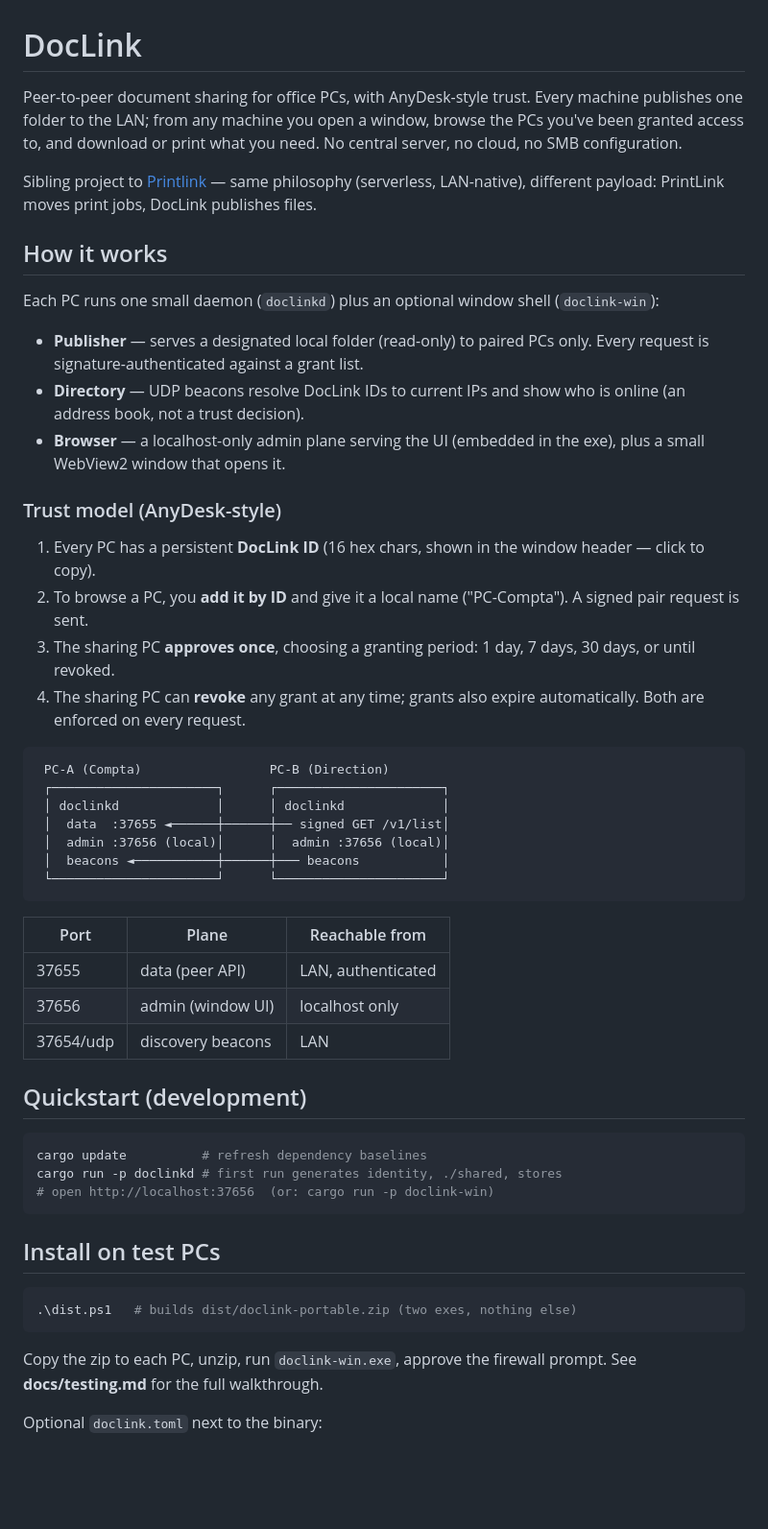
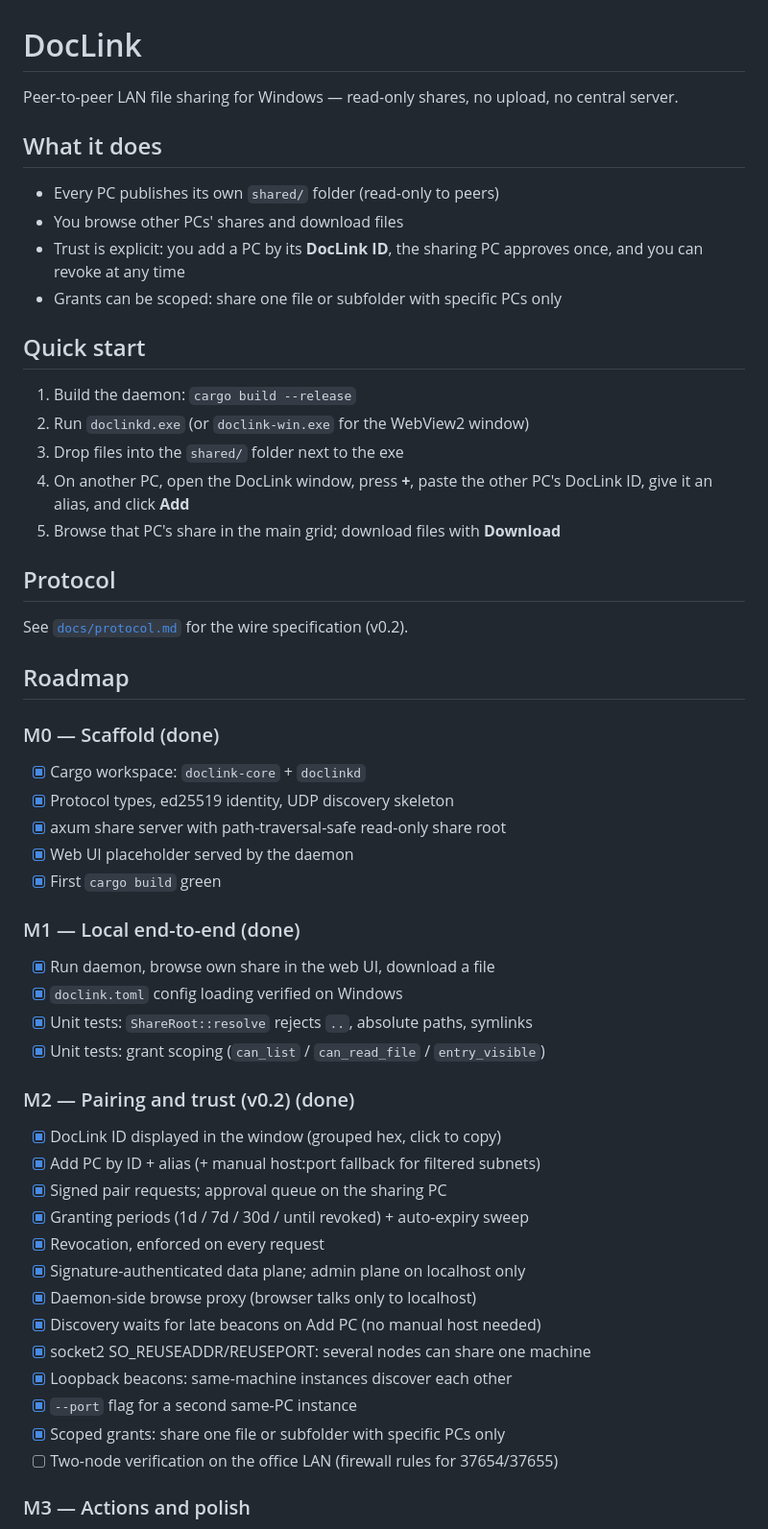
Before and after one commit to najm07/DocLink, a Markdown page: README.md, the part around one of its changes. Shown at 96% size. Drawn GitHub-style; blank space fills up the shorter version.

Commit message:
Add a full roadmap to README.md including the new Discovery mode (M5)

````diff
--- a/README.md
+++ b/README.md
@@ -1,69 +1,58 @@
 # DocLink
 
-Peer-to-peer document sharing for office PCs, with AnyDesk-style trust.
-Every machine publishes one folder to the LAN; from any machine you open a
-window, browse the PCs you've been granted access to, and download or print
-what you need. No central server, no cloud, no SMB configuration.
+Peer-to-peer LAN file sharing for Windows — read-only shares, no upload, no central server.
 
-Sibling project to [Printlink](https://github.com/najm07/Printlink) — same
-philosophy (serverless, LAN-native), different payload: PrintLink moves
-print jobs, DocLink publishes files.
+## What it does
 
-## How it works
+- Every PC publishes its own `shared/` folder (read-only to peers)
+- You browse other PCs' shares and download files
+- Trust is explicit: you add a PC by its **DocLink ID**, the sharing PC approves once, and you can revoke at any time
+- Grants can be scoped: share one file or subfolder with specific PCs only
 
-Each PC runs one small daemon (`doclinkd`) plus an optional window shell
-(`doclink-win`):
+## Quick start
 
-- **Publisher** — serves a designated local folder (read-only) to paired
-  PCs only. Every request is signature-authenticated against a grant list.
-- **Directory** — UDP beacons resolve DocLink IDs to current IPs and show
-  who is online (an address book, not a trust decision).
-- **Browser** — a localhost-only admin plane serving the UI (embedded in
-  the exe), plus a small WebView2 window that opens it.
+1. Build the daemon: `cargo build --release`
+2. Run `doclinkd.exe` (or `doclink-win.exe` for the WebView2 window)
+3. Drop files into the `shared/` folder next to the exe
+4. On another PC, open the DocLink window, press **+**, paste the other PC's DocLink ID, give it an alias, and click **Add**
+5. Browse that PC's share in the main grid; download files with **Download**
 
-### Trust model (AnyDesk-style)
+## Protocol
 
-1. Every PC has a persistent **DocLink ID** (16 hex chars, shown in the
-   window header — click to copy).
-2. To browse a PC, you **add it by ID** and give it a local name
-   ("PC-Compta"). A signed pair request is sent.
-3. The sharing PC **approves once**, choosing a granting period:
-   1 day, 7 days, 30 days, or until revoked.
-4. The sharing PC can **revoke** any grant at any time; grants also
-   expire automatically. Both are enforced on every request.
+See [`docs/protocol.md`](docs/protocol.md) for the wire specification (v0.2).
 
-```
- PC-A (Compta)                 PC-B (Direction)
- ┌──────────────────────┐      ┌──────────────────────┐
- │ doclinkd             │      │ doclinkd             │
- │  data  :37655 ◄──────┼──────┼── signed GET /v1/list│
- │  admin :37656 (local)│      │  admin :37656 (local)│
- │  beacons ◄───────────┼──────┼─── beacons           │
- └──────────────────────┘      └──────────────────────┘
-```
+## Roadmap
 
-| Port | Plane | Reachable from |
-|---|---|---|
-| 37655 | data (peer API) | LAN, authenticated |
-| 37656 | admin (window UI) | localhost only |
-| 37654/udp | discovery beacons | LAN |
+### M0 — Scaffold (done)
 
-## Quickstart (development)
+- [x] Cargo workspace: `doclink-core` + `doclinkd`
+- [x] Protocol types, ed25519 identity, UDP discovery skeleton
+- [x] axum share server with path-traversal-safe read-only share root
+- [x] Web UI placeholder served by the daemon
+- [x] First `cargo build` green
 
-```sh
-cargo update          # refresh dependency baselines
-cargo run -p doclinkd # first run generates identity, ./shared, stores
-# open http://localhost:37656  (or: cargo run -p doclink-win)
-```
+### M1 — Local end-to-end (done)
 
-## Install on test PCs
+- [x] Run daemon, browse own share in the web UI, download a file
+- [x] `doclink.toml` config loading verified on Windows
+- [x] Unit tests: `ShareRoot::resolve` rejects `..`, absolute paths, symlinks
+- [x] Unit tests: grant scoping (`can_list` / `can_read_file` / `entry_visible`)
 
-```powershell
-.\dist.ps1   # builds dist/doclink-portable.zip (two exes, nothing else)
-```
+### M2 — Pairing and trust (v0.2) (done)
 
-Copy the zip to each PC, unzip, run `doclink-win.exe`, approve the
-firewall prompt. See **docs/testing.md** for the full walkthrough.
+- [x] DocLink ID displayed in the window (grouped hex, click to copy)
+- [x] Add PC by ID + alias (+ manual host:port fallback for filtered subnets)
+- [x] Signed pair requests; approval queue on the sharing PC
+- [x] Granting periods (1d / 7d / 30d / until revoked) + auto-expiry sweep
+- [x] Revocation, enforced on every request
+- [x] Signature-authenticated data plane; admin plane on localhost only
+- [x] Daemon-side browse proxy (browser talks only to localhost)
+- [x] Discovery waits for late beacons on Add PC (no manual host needed)
+- [x] socket2 SO_REUSEADDR/REUSEPORT: several nodes can share one machine
+- [x] Loopback beacons: same-machine instances discover each other
+- [x] `--port` flag for a second same-PC instance
+- [x] Scoped grants: share one file or subfolder with specific PCs only
+- [ ] Two-node verification on the office LAN (firewall rules for 37654/37655)
 
-Optional `doclink.toml` next to the binary:
+### M3 — Actions and polish
 
````
Also changed, not shown: other parts of README.md (+27 -26 lines).
